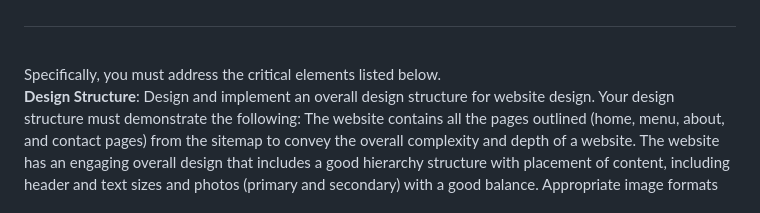
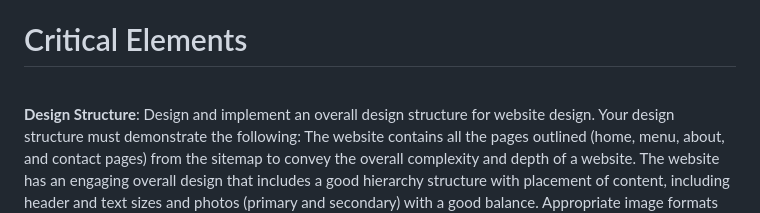
Before and after one commit to JayRocca/townCuisine-project, a Markdown page: README.md, the part around the change. Drawn GitHub-style.

```diff
--- a/README.md
+++ b/README.md
@@ -46,8 +46,7 @@ Fonts: You must use the fonts from the style guide, Town Restaurant (Athelas and
  For Goudy Old Style, link to Adobe CSS stylesheet in the head section. (See code from link Add to web project.)
 Images: All images should have the alt tag included for SEO. They should be placed in your “images” folder to be linked and should be saved for web size (less than 500 KB).
 
- <h1></h1><br>
-Specifically, you must address the critical elements listed below.<br>
+ <h1> Critical Elements <br></h1><br>
 
 **Design Structure**: Design and implement an overall design structure for website design. Your design structure must demonstrate the following:
 The website contains all the pages outlined (home, menu, about, and contact pages) from the sitemap to convey the overall complexity and depth of a website.
```
